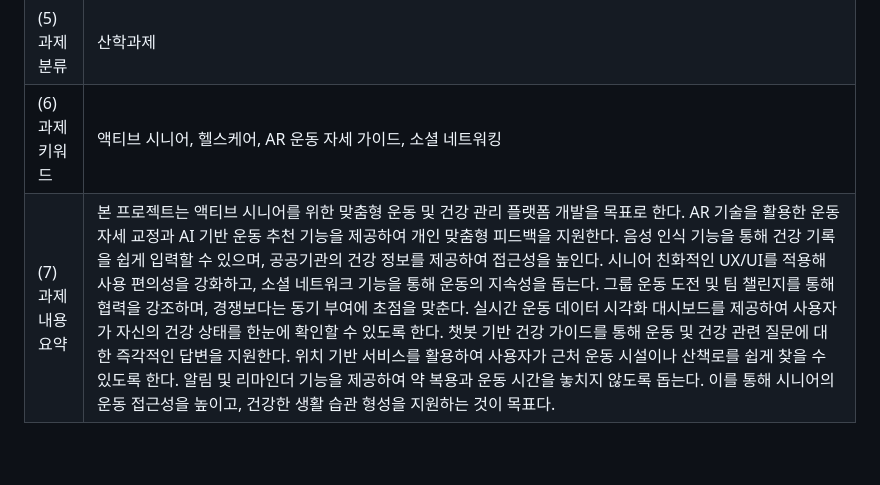
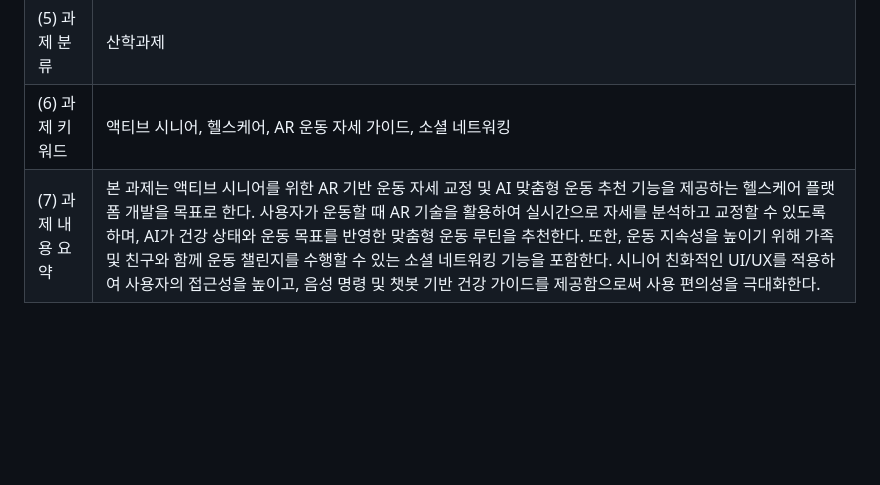
Before and after one commit to zion0117/my-project, a Markdown page: Capstone-1stReport-31-김미니 v1-2025-03-22.md, the part around the change. Drawn GitHub-style; blank space fills up the shorter version.

```diff
--- a/Capstone-1stReport-31-김미니 v1-2025-03-22.md
+++ b/Capstone-1stReport-31-김미니 v1-2025-03-22.md
@@ -6,7 +6,7 @@
 | (4) 팀 지도교수 | 심재형 교수님 |
 | (5) 과제 분류 | 산학과제 |
 | (6) 과제 키워드 | 액티브 시니어, 헬스케어, AR 운동 자세 가이드, 소셜 네트워킹 |
-| (7) 과제 내용 요약 | 본 프로젝트는 액티브 시니어를 위한 맞춤형 운동 및 건강 관리 플랫폼 개발을 목표로 한다. AR 기술을 활용한 운동 자세 교정과 AI 기반 운동 추천 기능을 제공하여 개인 맞춤형 피드백을 지원한다. 음성 인식 기능을 통해 건강 기록을 쉽게 입력할 수 있으며, 공공기관의 건강 정보를 제공하여 접근성을 높인다. 시니어 친화적인 UX/UI를 적용해 사용 편의성을 강화하고, 소셜 네트워크 기능을 통해 운동의 지속성을 돕는다. 그룹 운동 도전 및 팀 챌린지를 통해 협력을 강조하며, 경쟁보다는 동기 부여에 초점을 맞춘다. 실시간 운동 데이터 시각화 대시보드를 제공하여 사용자가 자신의 건강 상태를 한눈에 확인할 수 있도록 한다. 챗봇 기반 건강 가이드를 통해 운동 및 건강 관련 질문에 대한 즉각적인 답변을 지원한다. 위치 기반 서비스를 활용하여 사용자가 근처 운동 시설이나 산책로를 쉽게 찾을 수 있도록 한다. 알림 및 리마인더 기능을 제공하여 약 복용과 운동 시간을 놓치지 않도록 돕는다. 이를 통해 시니어의 운동 접근성을 높이고, 건강한 생활 습관 형성을 지원하는 것이 목표다.|
+| (7) 과제 내용 요약 | 본 과제는 액티브 시니어를 위한 AR 기반 운동 자세 교정 및 AI 맞춤형 운동 추천 기능을 제공하는 헬스케어 플랫폼 개발을 목표로 한다. 사용자가 운동할 때 AR 기술을 활용하여 실시간으로 자세를 분석하고 교정할 수 있도록 하며, AI가 건강 상태와 운동 목표를 반영한 맞춤형 운동 루틴을 추천한다. 또한, 운동 지속성을 높이기 위해 가족 및 친구와 함께 운동 챌린지를 수행할 수 있는 소셜 네트워킹 기능을 포함한다. 시니어 친화적인 UI/UX를 적용하여 사용자의 접근성을 높이고, 음성 명령 및 챗봇 기반 건강 가이드를 제공함으로써 사용 편의성을 극대화한다.|
 
 <br>
 
```
